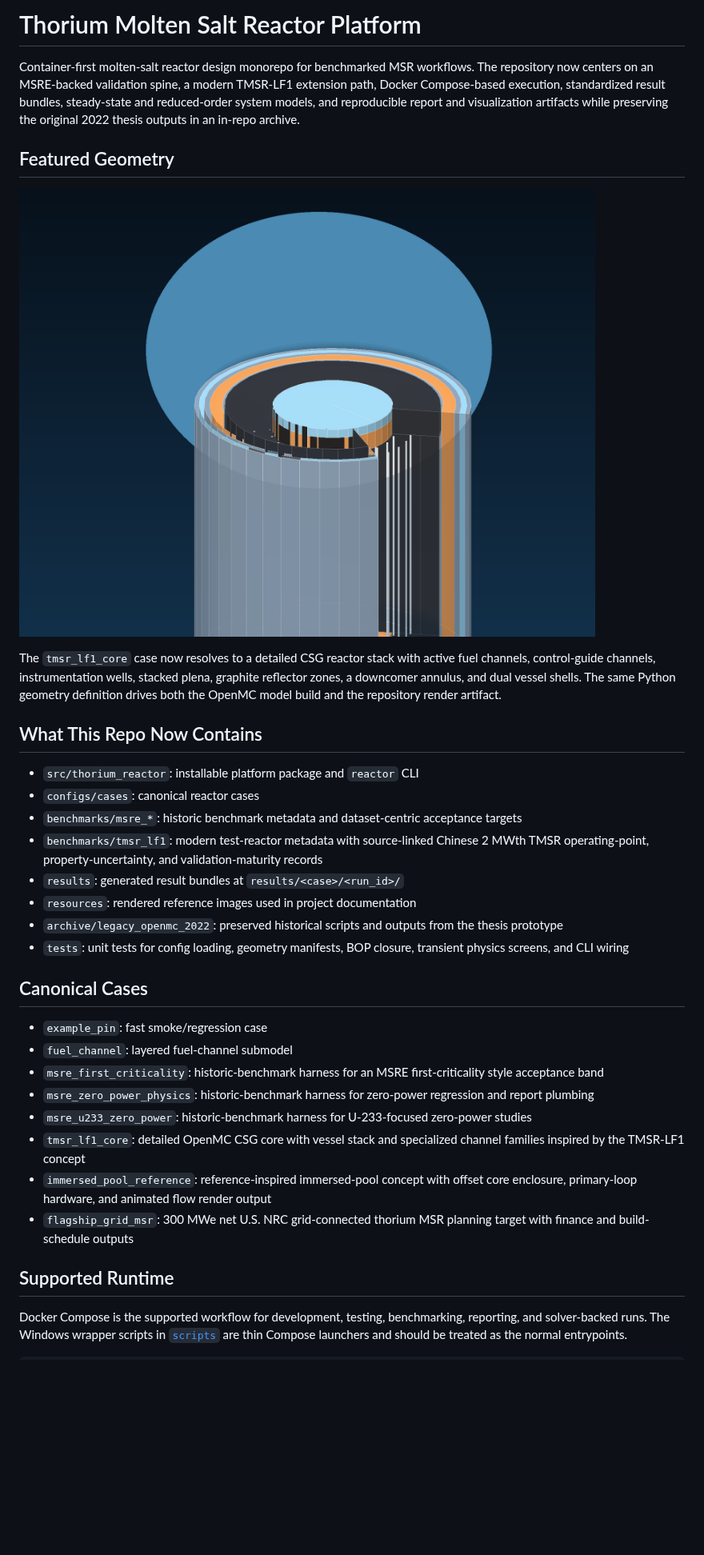
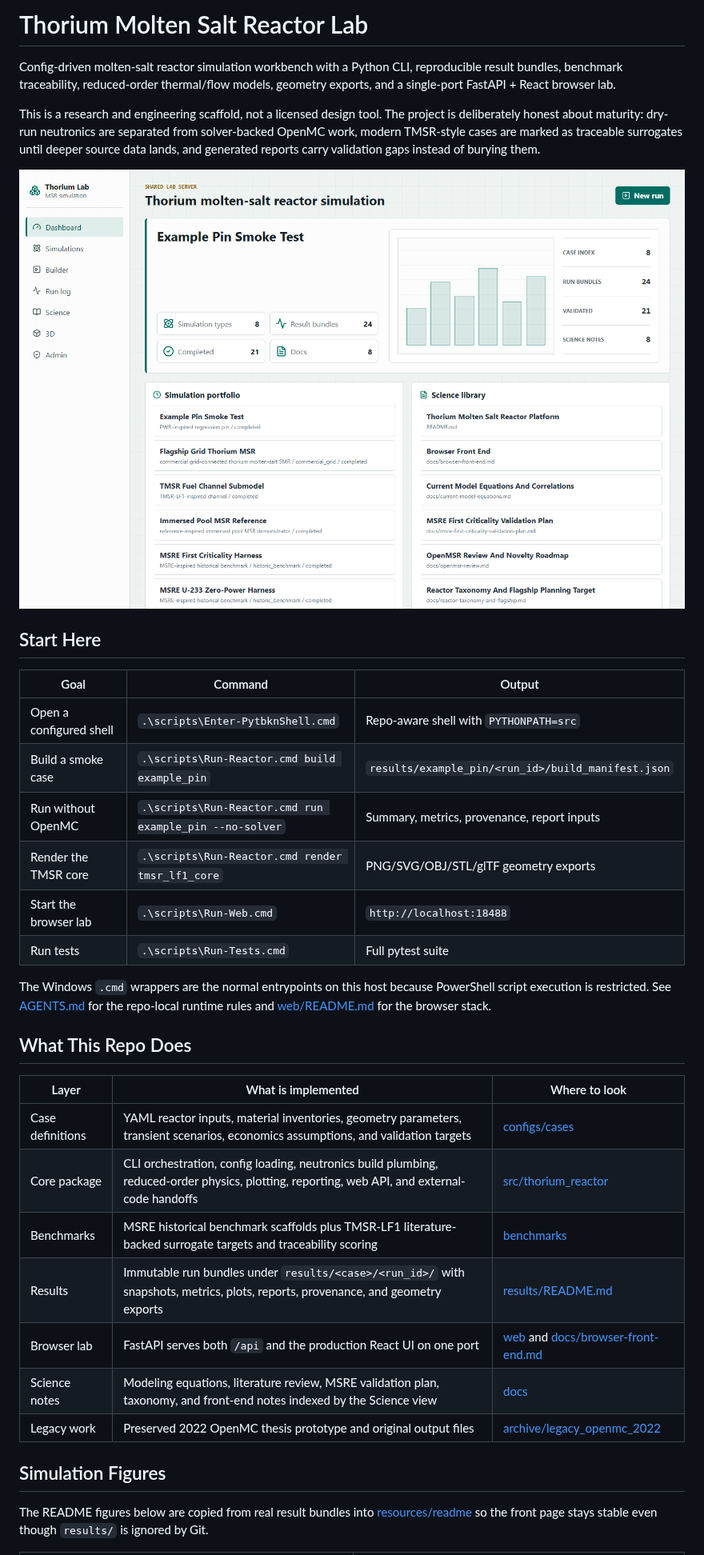
Before and after one commit to seamuss1/Thorium_Molten_Salt_Reactor, a Markdown page: README.md, the part around one of its changes. Shown at 80% size. Drawn GitHub-style; pictures changed too: resources/readme/web-dashboard.png (added); blank space fills up the shorter version.

```diff
--- a/README.md
+++ b/README.md
@@ -1,36 +1,37 @@
-# Thorium Molten Salt Reactor Platform
+# Thorium Molten Salt Reactor Lab
 
-Container-first molten-salt reactor design monorepo for benchmarked MSR workflows. The repository now centers on an MSRE-backed validation spine, a modern TMSR-LF1 extension path, Docker Compose-based execution, standardized result bundles, steady-state and reduced-order system models, and reproducible report and visualization artifacts while preserving the original 2022 thesis outputs in an in-repo archive.
+Config-driven molten-salt reactor simulation workbench with a Python CLI, reproducible result bundles, benchmark traceability, reduced-order thermal/flow models, geometry exports, and a single-port FastAPI + React browser lab.
 
-## Featured Geometry
+This is a research and engineering scaffold, not a licensed design tool. The project is deliberately honest about maturity: dry-run neutronics are separated from solver-backed OpenMC work, modern TMSR-style cases are marked as traceable surrogates until deeper source data lands, and generated reports carry validation gaps instead of burying them.
 
-![Detailed TMSR-LF1-inspired molten salt reactor cutaway](resources/tmsr_lf1_core_csg.png)
+![Thorium Lab dashboard](resources/readme/web-dashboard.png)
 
-The `tmsr_lf1_core` case now resolves to a detailed CSG reactor stack with active fuel channels, control-guide channels, instrumentation wells, stacked plena, graphite reflector zones, a downcomer annulus, and dual vessel shells. The same Python geometry definition drives both the OpenMC model build and the repository render artifact.
+## Start Here
 
-## What This Repo Now Contains
+| Goal | Command | Output |
+| --- | --- | --- |
+| Open a configured shell | `.\scripts\Enter-PytbknShell.cmd` | Repo-aware shell with `PYTHONPATH=src` |
+| Build a smoke case | `.\scripts\Run-Reactor.cmd build example_pin` | `results/example_pin/<run_id>/build_manifest.json` |
+| Run without OpenMC | `.\scripts\Run-Reactor.cmd run example_pin --no-solver` | Summary, metrics, provenance, report inputs |
+| Render the TMSR core | `.\scripts\Run-Reactor.cmd render tmsr_lf1_core` | PNG/SVG/OBJ/STL/glTF geometry exports |
+| Start the browser lab | `.\scripts\Run-Web.cmd` | `http://localhost:18488` |
+| Run tests | `.\scripts\Run-Tests.cmd` | Full pytest suite |
 
-- `src/thorium_reactor`: installable platform package and `reactor` CLI
-- `configs/cases`: canonical reactor cases
-- `benchmarks/msre_*`: historic benchmark metadata and dataset-centric acceptance targets
-- `benchmarks/tmsr_lf1`: modern test-reactor metadata with source-linked Chinese 2 MWth TMSR operating-point, property-uncertainty, and validation-maturity records
-- `results`: generated result bundles at `results/<case>/<run_id>/`
-- `resources`: rendered reference images used in project documentation
-- `archive/legacy_openmc_2022`: preserved historical scripts and outputs from the thesis prototype
-- `tests`: unit tests for config loading, geometry manifests, BOP closure, transient physics screens, and CLI wiring
+The Windows `.cmd` wrappers are the normal entrypoints on this host because PowerShell script execution is restricted. See [AGENTS.md](AGENTS.md) for the repo-local runtime rules and [web/README.md](web/README.md) for the browser stack.
 
-## Canonical Cases
+## What This Repo Does
 
-- `example_pin`: fast smoke/regression case
-- `fuel_channel`: layered fuel-channel submodel
-- `msre_first_criticality`: historic-benchmark harness for an MSRE first-criticality style acceptance band
-- `msre_zero_power_physics`: historic-benchmark harness for zero-power regression and report plumbing
-- `msre_u233_zero_power`: historic-benchmark harness for U-233-focused zero-power studies
-- `tmsr_lf1_core`: detailed OpenMC CSG core with vessel stack and specialized channel families inspired by the TMSR-LF1 concept
-- `immersed_pool_reference`: reference-inspired immersed-pool concept with offset core enclosure, primary-loop hardware, and animated flow render output
-- `flagship_grid_msr`: 300 MWe net U.S. NRC grid-connected thorium MSR planning target with finance and build-schedule outputs
+| Layer | What is implemented | Where to look |
+| --- | --- | --- |
+| Case definitions | YAML reactor inputs, material inventories, geometry parameters, transient scenarios, economics assumptions, and validation targets | [configs/cases](configs/cases) |
+| Core package | CLI orchestration, config loading, neutronics build plumbing, reduced-order physics, plotting, reporting, web API, and external-code handoffs | [src/thorium_reactor](src/thorium_reactor) |
+| Benchmarks | MSRE historical benchmark scaffolds plus TMSR-LF1 literature-backed surrogate targets and traceability scoring | [benchmarks](benchmarks) |
+| Results | Immutable run bundles under `results/<case>/<run_id>/` with snapshots, metrics, plots, reports, provenance, and geometry exports | [results/README.md](results/README.md) |
+| Browser lab | FastAPI serves both `/api` and the production React UI on one port | [web](web) and [docs/browser-front-end.md](docs/browser-front-end.md) |
+| Science notes | Modeling equations, literature review, MSRE validation plan, taxonomy, and front-end notes indexed by the Science view | [docs](docs) |
+| Legacy work | Preserved 2022 OpenMC thesis prototype and original output files | [archive/legacy_openmc_2022](archive/legacy_openmc_2022) |
 
-## Supported Runtime
+## Simulation Figures
 
-Docker Compose is the supported workflow for development, testing, benchmarking, reporting, and solver-backed runs. The Windows wrapper scripts in [`scripts`](scripts) are thin Compose launchers and should be treated as the normal entrypoints.
+The README figures below are copied from real result bundles into [resources/readme](resources/readme) so the front page stays stable even though `results/` is ignored by Git.
 
```
Also changed, not shown: other parts of README.md (+111 -112 lines), benchmarks/README.md (added, +62 -0 lines), configs/cases/README.md (added, +72 -0 lines), docs/README.md (added, +22 -0 lines), resources/README.md (added, +31 -0 lines), results/README.md (added, +80 -0 lines), src/thorium_reactor/README.md (added, +62 -0 lines), web/README.md (added, +105 -0 lines), resources/readme/tmsr-lf1-annotated-cutaway.png (added), resources/readme/tmsr-lf1-physics-overlay.png (added), resources/readme/web-builder.png (added), 3 other files.
